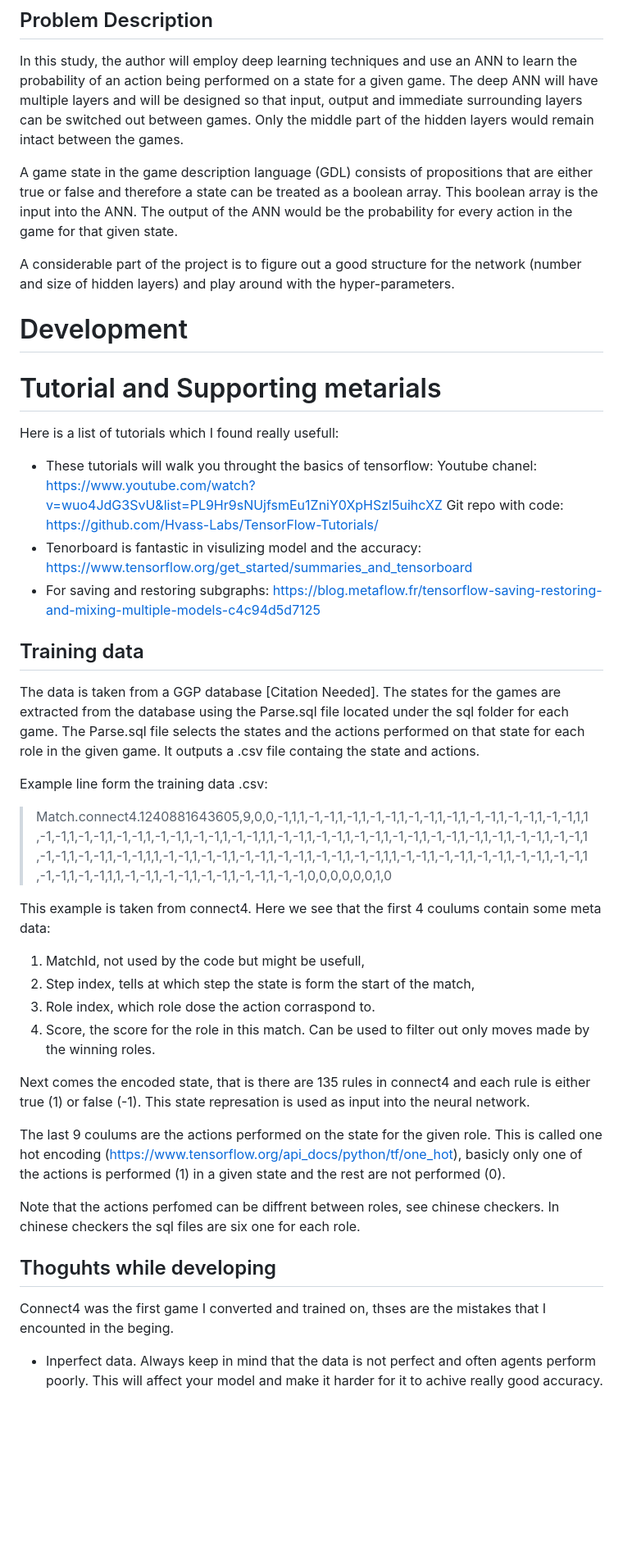
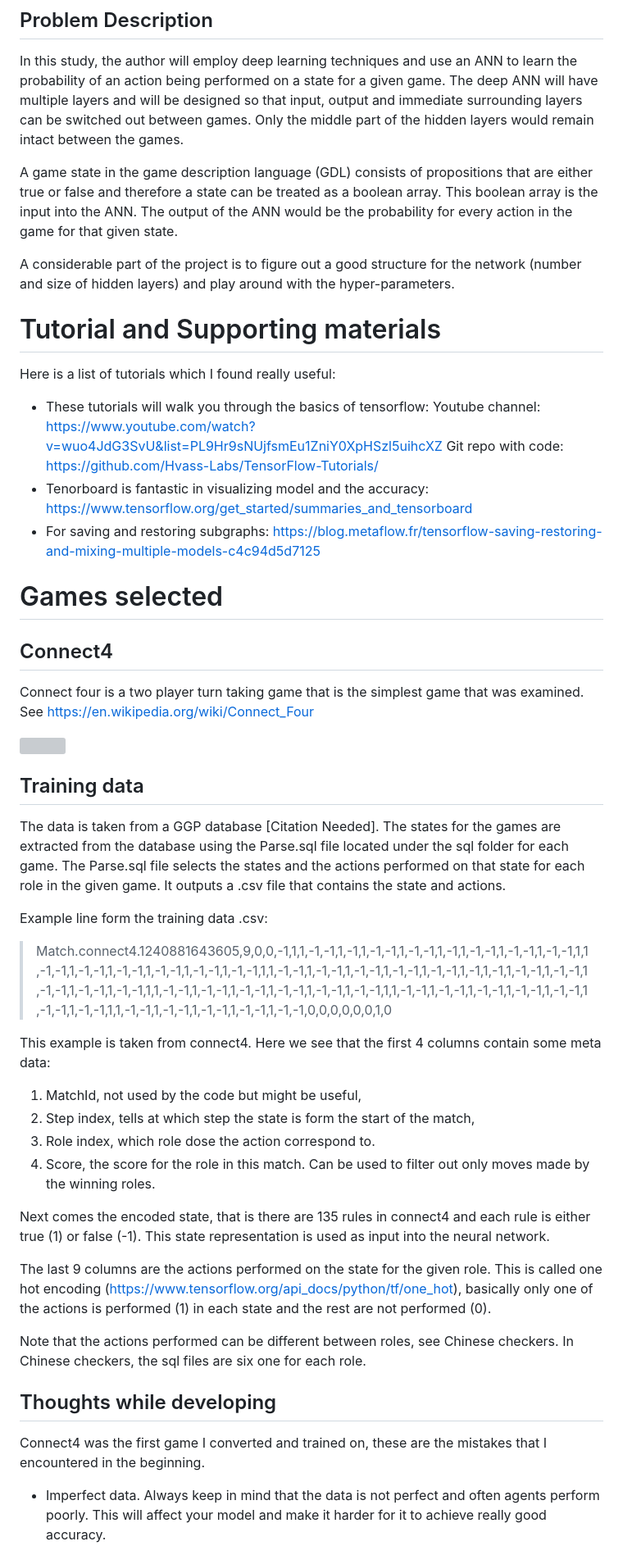
Before and after one commit to thorgeirk11/IndepententStudy, a Markdown page: ReadMe.md, the part around the change printed below. Shown: that part at 82% size. GitHub-like rendering; blank space fills up the shorter version; grey boxes are pictures that could not be loaded.

```diff
--- a/ReadMe.md
+++ b/ReadMe.md
@@ -10,46 +10,53 @@ Artificial neural networks (ANN) have gotten a lot of traction for their ability
 ## Problem Description
 In this study, the author will employ deep learning techniques and use an ANN to learn the probability of an action being performed on a state for a given game. The deep ANN will have multiple layers and will be designed so that input, output and immediate surrounding layers can be switched out between games. Only the middle part of the hidden layers would remain intact between the games.
 
-A game state in the game description language  (GDL) consists of propositions that are either true or false and therefore a state can be treated as a boolean array. This boolean array is the input into the ANN. The output of the ANN would be the probability for every action in the game for that given state.
+A game state in the game description language (GDL) consists of propositions that are either true or false and therefore a state can be treated as a boolean array. This boolean array is the input into the ANN. The output of the ANN would be the probability for every action in the game for that given state.
 
-A considerable part of the project is to figure out a good structure for the  network (number and size of hidden layers) and play around with the hyper-parameters.
+A considerable part of the project is to figure out a good structure for the network (number and size of hidden layers) and play around with the hyper-parameters.
 
 
-# Development
 
-# Tutorial and Supporting metarials
+# Tutorial and Supporting materials
 
-Here is a list of tutorials which I found really usefull:
-- These tutorials will walk you throught the basics of tensorflow:
-  Youtube chanel: https://www.youtube.com/watch?v=wuo4JdG3SvU&list=PL9Hr9sNUjfsmEu1ZniY0XpHSzl5uihcXZ
+Here is a list of tutorials which I found really useful:
+- These tutorials will walk you through the basics of tensorflow:
+  Youtube channel: https://www.youtube.com/watch?v=wuo4JdG3SvU&list=PL9Hr9sNUjfsmEu1ZniY0XpHSzl5uihcXZ
   Git repo with code: https://github.com/Hvass-Labs/TensorFlow-Tutorials/
-- Tenorboard is fantastic in visulizing model and the accuracy: https://www.tensorflow.org/get_started/summaries_and_tensorboard
+- Tenorboard is fantastic in visualizing model and the accuracy: https://www.tensorflow.org/get_started/summaries_and_tensorboard
 - For saving and restoring subgraphs: https://blog.metaflow.fr/tensorflow-saving-restoring-and-mixing-multiple-models-c4c94d5d7125
+
+# Games selected
+
+## Connect4
+Connect four is a two player turn taking game that is the simplest game that was examined. See https://en.wikipedia.org/wiki/Connect_Four
+
+![](https://upload.wikimedia.org/wikipedia/commons/a/ad/Connect_Four.gif)
+
 
 ## Training data
 The data is taken from a GGP database [Citation Needed].
-The states for the games are extracted from the database using the Parse.sql file located under the sql folder for each game. The Parse.sql file selects the states and the actions performed on that state for each role in the given game. It outputs a .csv file containg the state and actions.
+The states for the games are extracted from the database using the Parse.sql file located under the sql folder for each game. The Parse.sql file selects the states and the actions performed on that state for each role in the given game. It outputs a .csv file that contains the state and actions.
 
 Example line form the training data .csv:
 >  Match.connect4.1240881643605,9,0,0,-1,1,1,-1,-1,1,-1,1,-1,-1,1,-1,-1,1,-1,1,-1,-1,1,-1,-1,1,-1,-1,1,1,-1,-1,1,-1,-1,1,-1,-1,1,-1,-1,1,-1,-1,1,-1,-1,1,1,-1,-1,1,-1,-1,1,-1,-1,1,-1,-1,1,-1,-1,1,-1,1,-1,1,-1,-1,1,-1,-1,1,-1,-1,1,-1,-1,1,-1,-1,1,1,-1,-1,1,-1,-1,1,-1,-1,1,-1,-1,1,-1,-1,1,-1,-1,1,1,-1,-1,1,-1,-1,1,-1,-1,1,-1,-1,1,-1,-1,1,-1,-1,1,-1,-1,1,1,-1,-1,1,-1,-1,1,-1,-1,1,-1,-1,1,-1,-1,0,0,0,0,0,0,1,0
 
-This example is taken from connect4. Here we see that the first 4 coulums contain some meta data:
+This example is taken from connect4. Here we see that the first 4 columns contain some meta data:
 
-1. MatchId, not used by the code but might be usefull,
+1. MatchId, not used by the code but might be useful,
 2. Step index, tells at which step the state is form the start of the match,
-3. Role index, which role dose the action corraspond to.
+3. Role index, which role dose the action correspond to.
 4. Score, the score for the role in this match. Can be used to filter out only moves made by the winning roles.
 
-Next comes the encoded state, that is there are 135 rules in connect4 and each rule is either true (1) or false (-1). This state represation is used as input into the neural network.
+Next comes the encoded state, that is there are 135 rules in connect4 and each rule is either true (1) or false (-1). This state representation is used as input into the neural network.
 
-The last 9 coulums are the actions performed on the state for the given role. This is called one hot encoding (https://www.tensorflow.org/api_docs/python/tf/one_hot), basicly only one of the actions is performed (1) in a given state and the rest are not performed (0).
+The last 9 columns are the actions performed on the state for the given role. This is called one hot encoding (https://www.tensorflow.org/api_docs/python/tf/one_hot), basically only one of the actions is performed (1) in each state and the rest are not performed (0).
 
-Note that the actions perfomed can be diffrent between roles, see chinese checkers. In chinese checkers the sql files are six one for each role.
+Note that the actions performed can be different between roles, see Chinese checkers. In Chinese checkers, the sql files are six one for each role.
 
-## Thoguhts while developing
-Connect4 was the first game I converted and trained on, thses are the mistakes that I encounted in the beging.
+## Thoughts while developing
+Connect4 was the first game I converted and trained on, these are the mistakes that I encountered in the beginning.
 
-- Inperfect data.
-    Always keep in mind that the data is not perfect and often agents perform poorly. This will affect your model and make it harder for it to achive really good accuracy.
+- Imperfect data.
+    Always keep in mind that the data is not perfect and often agents perform poorly. This will affect your model and make it harder for it to achieve really good accuracy.
 
 - Amount of data.
```
Also changed, not shown: other parts of ReadMe.md (+85 -13 lines), singe_role.png (added), 2 other files.
